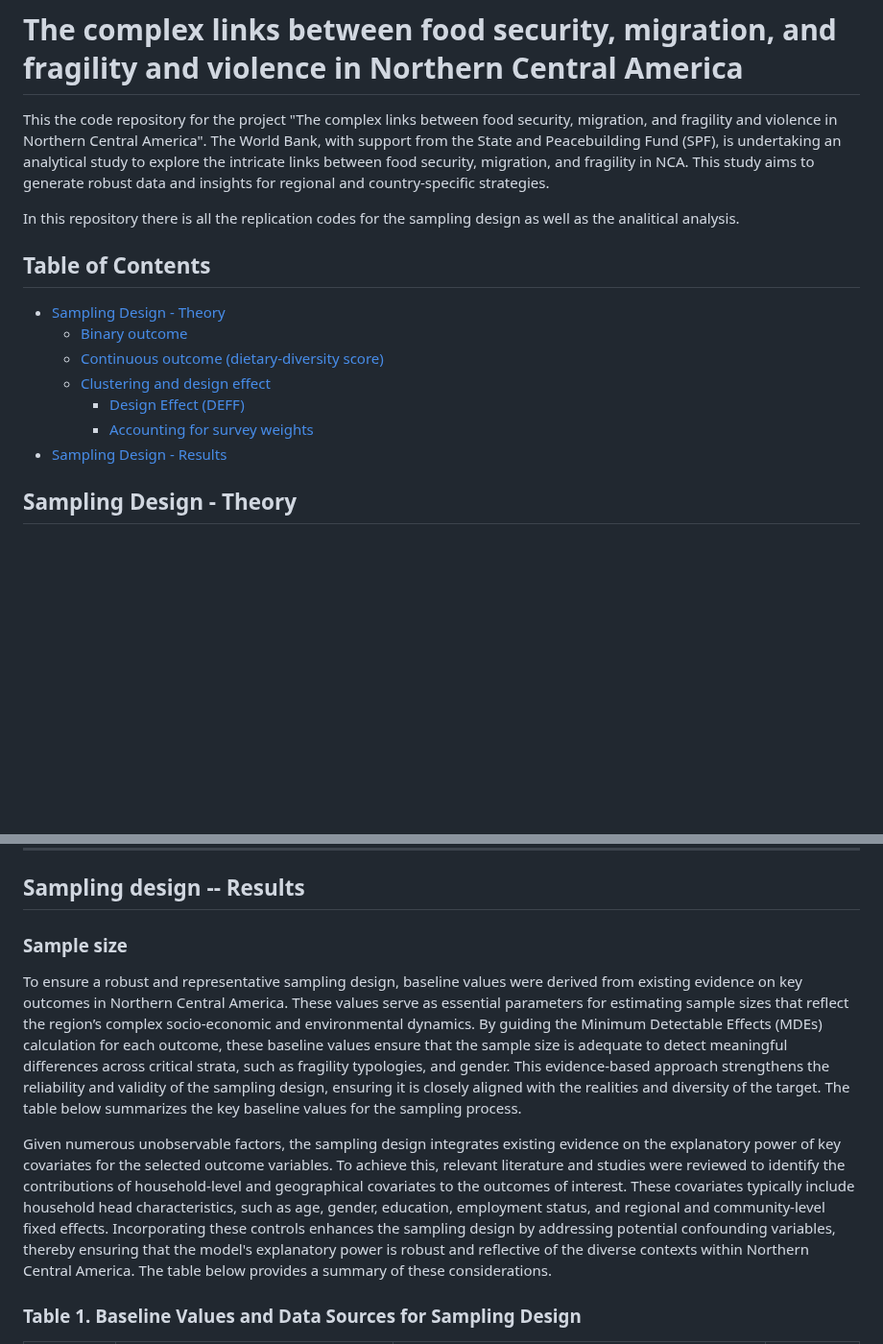
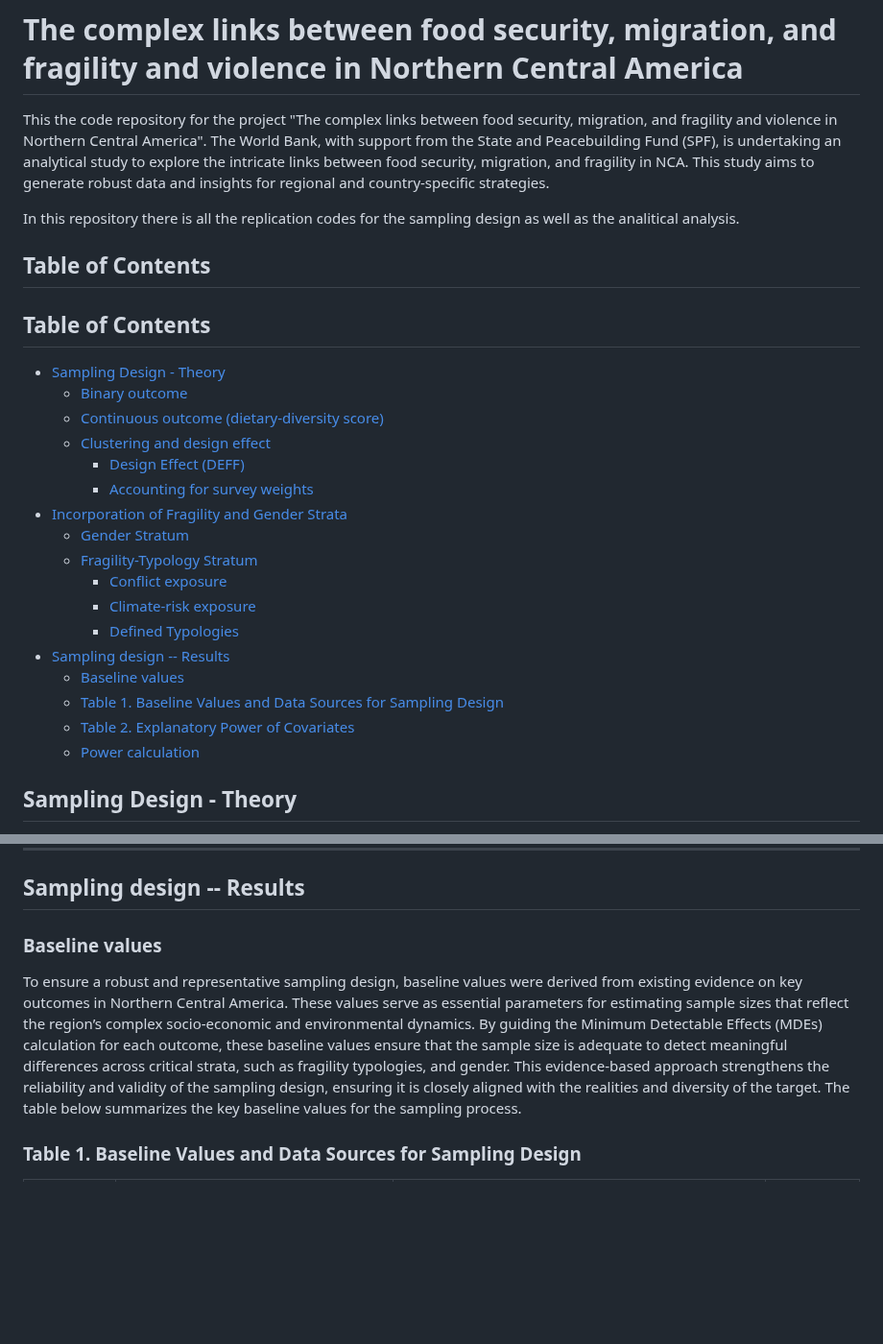
Before and after one commit to jcmunozmora/wb_migration_centralamerica, a Markdown page: README.md, 2 parts joined by grey strips. Shown at 96% size. GitHub-like rendering; blank space fills up the shorter version.

```diff
--- a/README.md
+++ b/README.md
@@ -3,6 +3,8 @@
 This the code repository for the project "The complex links between food security, migration, and fragility and violence in Northern Central America". The World Bank, with support from the State and Peacebuilding Fund (SPF), is undertaking an analytical study to explore the intricate links between food security, migration, and fragility in NCA. This study aims to generate robust data and insights for regional and country-specific strategies.
 
 In this repository there is all the replication codes for the sampling design as well as the analitical analysis.
+
+## Table of Contents
 
 ## Table of Contents
 
@@ -12,7 +14,17 @@ In this repository there is all the replication codes for the sampling design as
   - [Clustering and design effect](#clustering-and-design-effect)
     - [Design Effect (DEFF)](#design-effect-deff)
     - [Accounting for survey weights](#accounting-for-survey-weights)
-- [Sampling Design - Results](#sampling-design---results)
+- [Incorporation of Fragility and Gender Strata](#incorporation-of-fragility-and-gender-strata)
+  - [Gender Stratum](#gender-stratum)
+  - [Fragility-Typology Stratum](#fragility-typology-stratum)
+    - [Conflict exposure](#conflict-exposure)
+    - [Climate-risk exposure](#climate-risk-exposure)
+    - [Defined Typologies](#defined-typologies)
+- [Sampling design -- Results](#sampling-design--results)
+  - [Baseline values](#baseline-values)
+  - [Table 1. Baseline Values and Data Sources for Sampling Design](#table-1-baseline-values-and-data-sources-for-sampling-design)
+  - [Table 2. Explanatory Power of Covariates](#table-2-explanatory-power-of-covariates)
+  - [Power calculation](#power-calculation)
 
 ## Sampling Design - Theory
 
@@ -126,12 +138,10 @@ Based on the two PCAs, we define **four typologies**:
 
 ## Sampling design -- Results
 
-### Sample size
+### Baseline values
 
 To ensure a robust and representative sampling design, baseline values were derived from existing evidence on key outcomes in Northern Central America. These values serve as essential parameters for estimating sample sizes that reflect the region’s complex socio-economic and environmental dynamics. By guiding the Minimum Detectable Effects (MDEs) calculation for each outcome, these baseline values ensure that the sample size is adequate to detect meaningful differences across critical strata, such as fragility typologies, and gender. This evidence-based approach strengthens the reliability and validity of the sampling design, ensuring it is closely aligned with the realities and diversity of the target. The table below summarizes the key baseline values for the sampling process.
 
-
-Given numerous unobservable factors, the sampling design integrates existing evidence on the explanatory power of key covariates for the selected outcome variables. To achieve this, relevant literature and studies were reviewed to identify the contributions of household-level and geographical covariates to the outcomes of interest. These covariates typically include household head characteristics, such as age, gender, education, employment status, and regional and community-level fixed effects. Incorporating these controls enhances the sampling design by addressing potential confounding variables, thereby ensuring that the model's explanatory power is robust and reflective of the diverse contexts within Northern Central America. The table below provides a summary of these considerations.
 
 ### Table 1. Baseline Values and Data Sources for Sampling Design
 
```
Also changed, not shown: other parts of README.md (+27 -1 lines).
